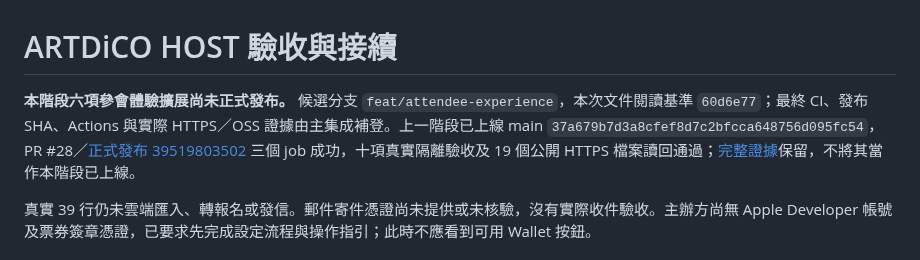
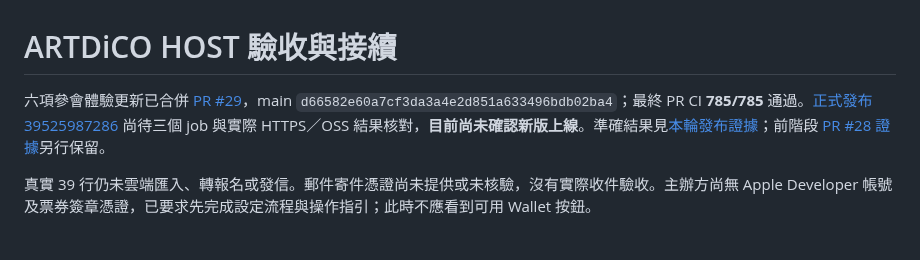
Before and after one commit to kunanli/artdicohost, a Markdown page: docs/morning-acceptance.md, the part around the change. GitHub-like rendering.

```diff
--- a/docs/morning-acceptance.md
+++ b/docs/morning-acceptance.md
@@ -1,6 +1,6 @@
 # ARTDiCO HOST 驗收與接續
 
-**本階段六項參會體驗擴展尚未正式發布。** 候選分支 `feat/attendee-experience`，本次文件閱讀基準 `60d6e77`；最終 CI、發布 SHA、Actions 與實際 HTTPS／OSS 證據由主集成補登。上一階段已上線 main `37a679b7d3a8cfef8d7c2bfcca648756d095fc54`，PR #28／[正式發布 39519803502](https://github.com/kunanli/artdicohost/actions/runs/39519803502) 三個 job 成功，十項真實隔離驗收及 19 個公開 HTTPS 檔案讀回通過；[完整證據](organizer-release-2026-10-21.md)保留，不將其當作本階段已上線。
+六項參會體驗更新已合併 [PR #29](https://github.com/kunanli/artdicohost/pull/29)，main `d66582e60a7cf3da3a4e2d851a633496bdb02ba4`；最終 PR CI **785/785** 通過。[正式發布 39525987286](https://github.com/kunanli/artdicohost/actions/runs/39525987286) 尚待三個 job 與實際 HTTPS／OSS 結果核對，**目前尚未確認新版上線**。準確結果見[本輪發布證據](attendee-release-2026-10-21.md)；前階段 [PR #28 證據](organizer-release-2026-10-21.md)另行保留。
 
 真實 39 行仍未雲端匯入、轉報名或發信。郵件寄件憑證尚未提供或未核驗，沒有實際收件驗收。主辦方尚無 Apple Developer 帳號及票券簽章憑證，已要求先完成設定流程與操作指引；此時不應看到可用 Wallet 按鈕。
 
```
Also changed, not shown: docs/development-status.md (+4 -0 lines), docs/session-recovery.md (+2 -2 lines).
